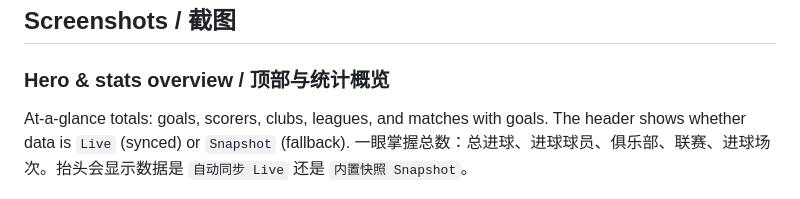
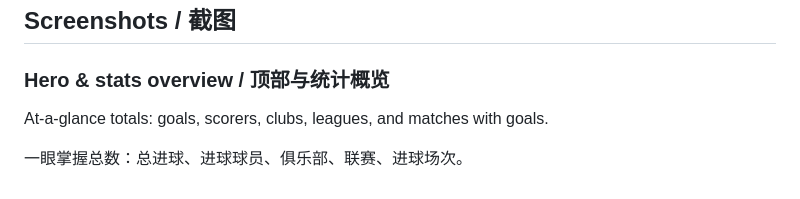
Before and after one commit to roy2EZ/wc2026-scorers, a Markdown page: README.md, the part around the change. Rendered like a GitHub page.

```diff
--- a/README.md
+++ b/README.md
@@ -11,8 +11,9 @@ A **bilingual (English / Chinese)** goalscorer dashboard for the 2026 FIFA World
 ## Screenshots / 截图
 
 ### Hero & stats overview / 顶部与统计概览
-At-a-glance totals: goals, scorers, clubs, leagues, and matches with goals. The header shows whether data is `Live` (synced) or `Snapshot` (fallback).
-一眼掌握总数：总进球、进球球员、俱乐部、联赛、进球场次。抬头会显示数据是 `自动同步 Live` 还是 `内置快照 Snapshot`。
+At-a-glance totals: goals, scorers, clubs, leagues, and matches with goals.
+
+一眼掌握总数：总进球、进球球员、俱乐部、联赛、进球场次。
 
 ![Hero & stats](screenshots/hero.png)
 
```
